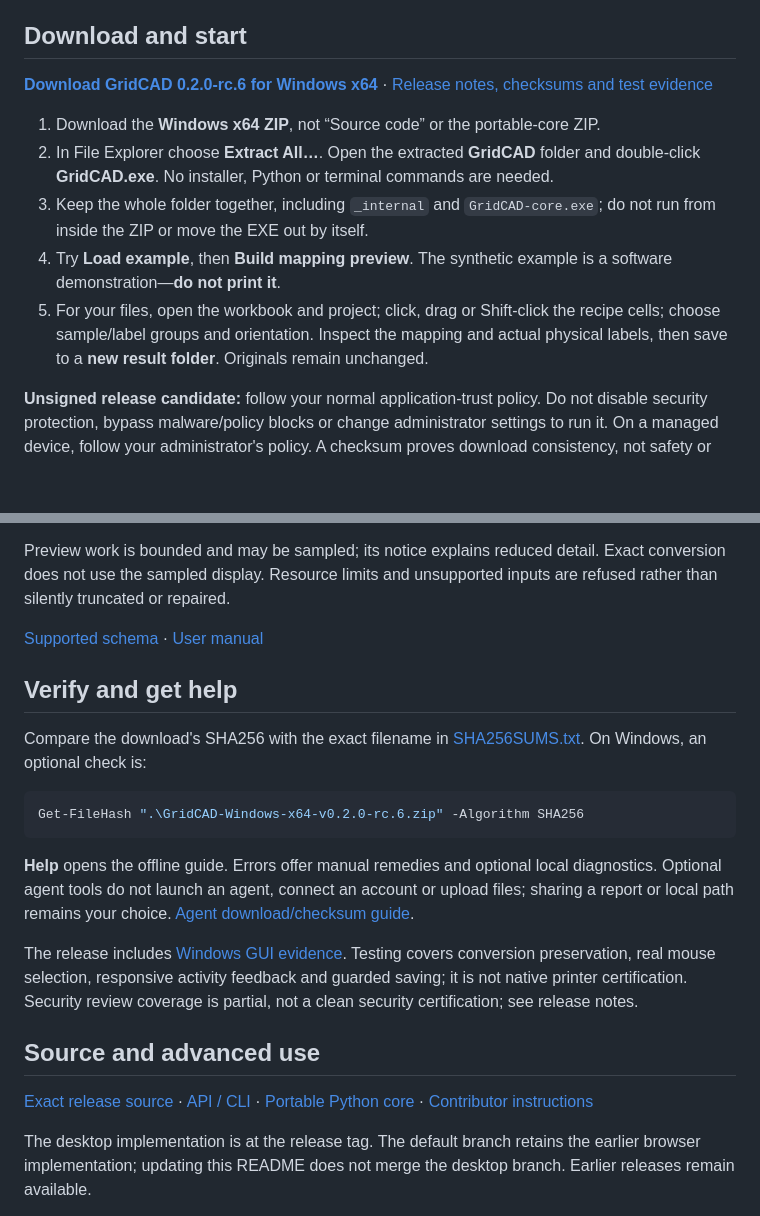
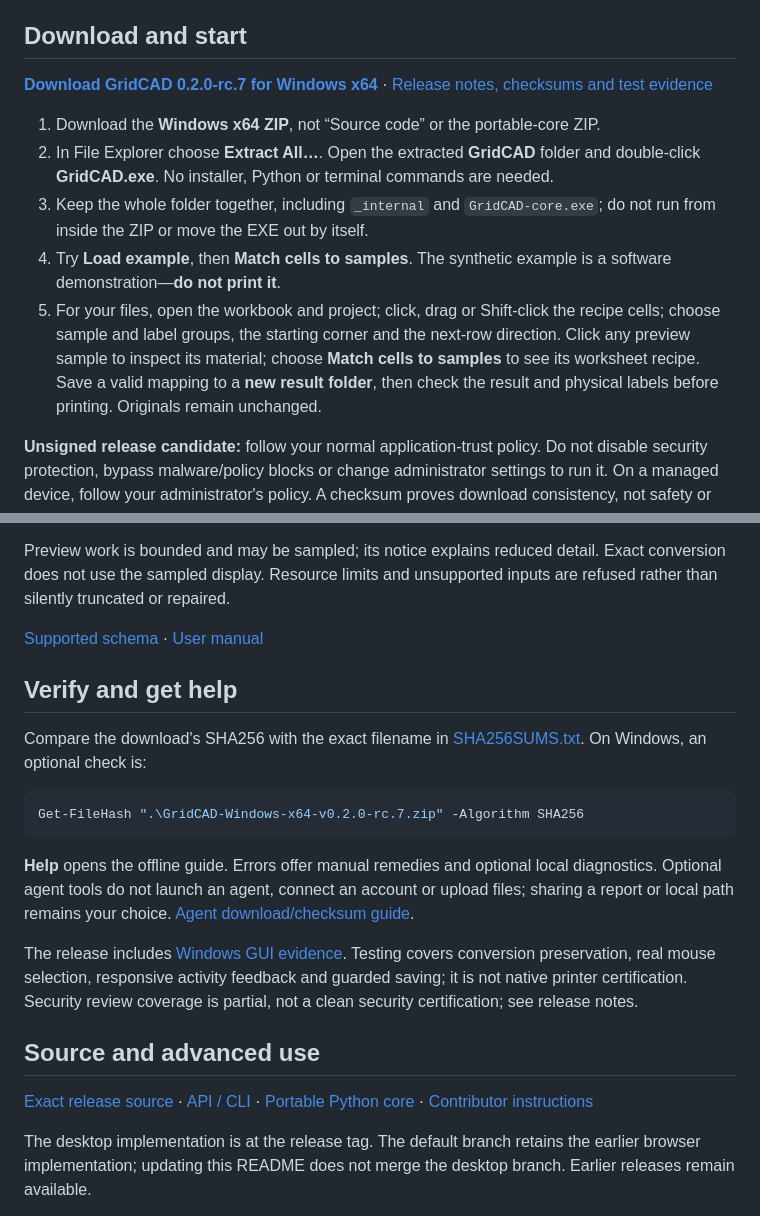
Before and after one commit to kevinsullivan0/gridcad, a Markdown page: README.md, 2 parts joined by grey strips. GitHub-like rendering; blank space fills up the shorter version.

````diff
--- a/README.md
+++ b/README.md
@@ -4,13 +4,13 @@
 
 ## Download and start
 
-**[Download GridCAD 0.2.0-rc.6 for Windows x64](https://github.com/kevinsullivan0/gridcad/releases/download/v0.2.0-rc.6/GridCAD-Windows-x64-v0.2.0-rc.6.zip)** · [Release notes, checksums and test evidence](https://github.com/kevinsullivan0/gridcad/releases/tag/v0.2.0-rc.6)
+**[Download GridCAD 0.2.0-rc.7 for Windows x64](https://github.com/kevinsullivan0/gridcad/releases/download/v0.2.0-rc.7/GridCAD-Windows-x64-v0.2.0-rc.7.zip)** · [Release notes, checksums and test evidence](https://github.com/kevinsullivan0/gridcad/releases/tag/v0.2.0-rc.7)
 
 1. Download the **Windows x64 ZIP**, not “Source code” or the portable-core ZIP.
 2. In File Explorer choose **Extract All…**. Open the extracted **GridCAD** folder and double-click **GridCAD.exe**. No installer, Python or terminal commands are needed.
 3. Keep the whole folder together, including `_internal` and `GridCAD-core.exe`; do not run from inside the ZIP or move the EXE out by itself.
-4. Try **Load example**, then **Build mapping preview**. The synthetic example is a software demonstration—**do not print it**.
-5. For your files, open the workbook and project; click, drag or Shift-click the recipe cells; choose sample/label groups and orientation. Inspect the mapping and actual physical labels, then save to a **new result folder**. Originals remain unchanged.
+4. Try **Load example**, then **Match cells to samples**. The synthetic example is a software demonstration—**do not print it**.
+5. For your files, open the workbook and project; click, drag or Shift-click the recipe cells; choose sample and label groups, the starting corner and the next-row direction. Click any preview sample to inspect its material; choose **Match cells to samples** to see its worksheet recipe. Save a valid mapping to a **new result folder**, then check the result and physical labels before printing. Originals remain unchanged.
 
 **Unsigned release candidate:** follow your normal application-trust policy. Do not disable security protection, bypass malware/policy blocks or change administrator settings to run it. On a managed device, follow your administrator's policy. A checksum proves download consistency, not safety or publisher identity.
 
@@ -34,5 +34,5 @@ Compare the download's SHA256 with the exact filename in [SHA256SUMS.txt](https:
 
 ```powershell
-Get-FileHash ".\GridCAD-Windows-x64-v0.2.0-rc.6.zip" -Algorithm SHA256
+Get-FileHash ".\GridCAD-Windows-x64-v0.2.0-rc.7.zip" -Algorithm SHA256
 ```
 
````
Also changed, not shown: other parts of README.md (+5 -5 lines).
